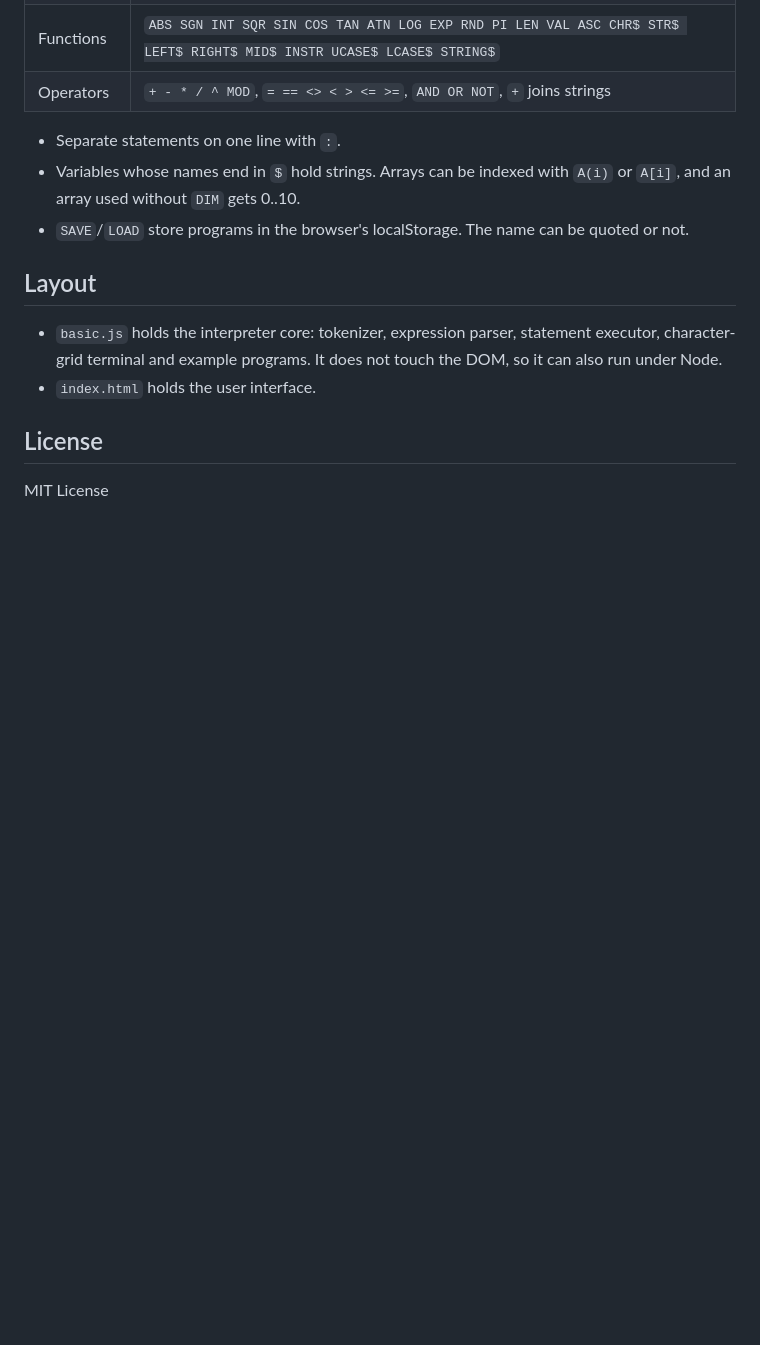
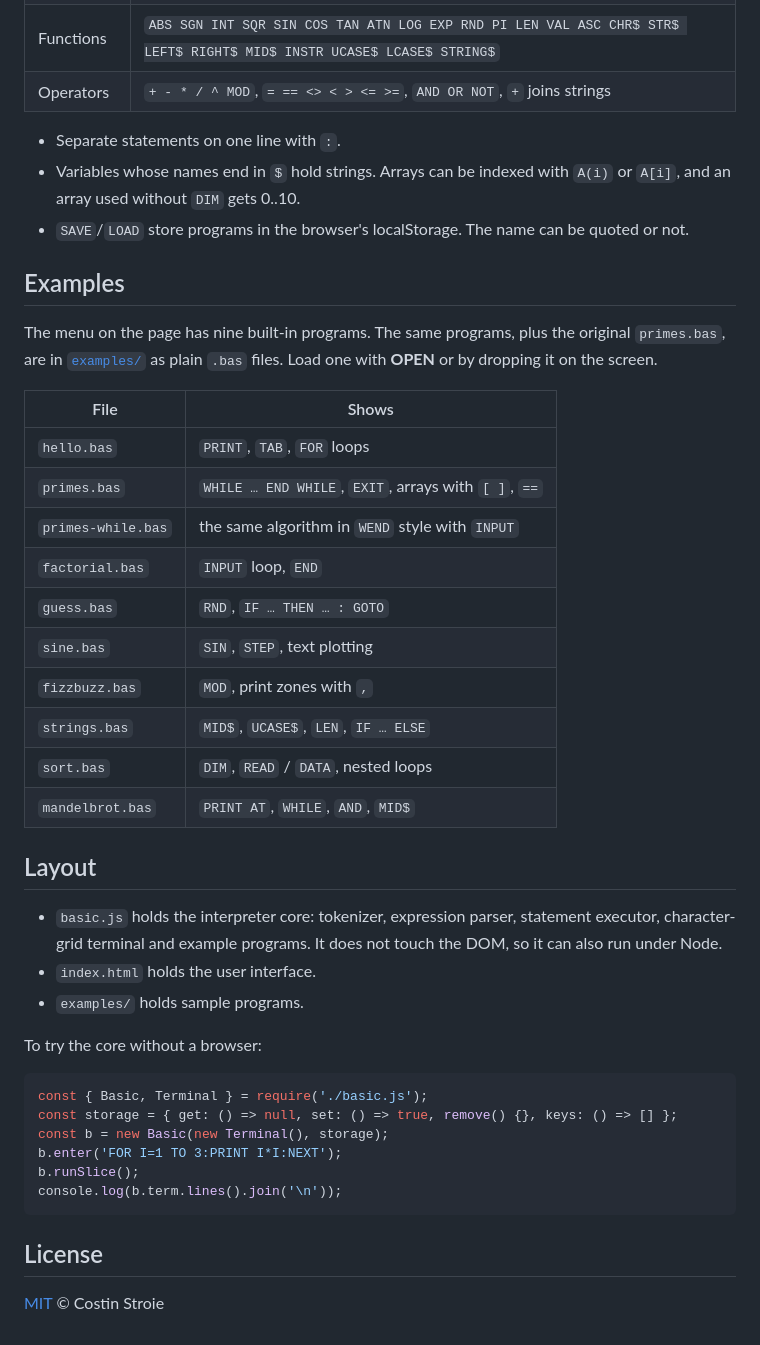
Before and after one commit to cstroie/basic, a Markdown page: README.md, the part around one of its changes. Drawn GitHub-style; blank space fills up the shorter version.

````diff
--- a/README.md
+++ b/README.md
@@ -27,11 +31,40 @@ Open `index.html` in a browser. No server or build step is needed.
 - Variables whose names end in `$` hold strings. Arrays can be indexed with `A(i)` or `A[i]`, and an array used without `DIM` gets 0..10.
 - `SAVE`/`LOAD` store programs in the browser's localStorage. The name can be quoted or not.
 
+## Examples
+
+The menu on the page has nine built-in programs. The same programs, plus the original `primes.bas`, are in [`examples/`](examples/) as plain `.bas` files. Load one with **OPEN** or by dropping it on the screen.
+
+| File | Shows |
+|------|-------|
+| `hello.bas` | `PRINT`, `TAB`, `FOR` loops |
+| `primes.bas` | `WHILE … END WHILE`, `EXIT`, arrays with `[ ]`, `==` |
+| `primes-while.bas` | the same algorithm in `WEND` style with `INPUT` |
+| `factorial.bas` | `INPUT` loop, `END` |
+| `guess.bas` | `RND`, `IF … THEN … : GOTO` |
+| `sine.bas` | `SIN`, `STEP`, text plotting |
+| `fizzbuzz.bas` | `MOD`, print zones with `,` |
+| `strings.bas` | `MID$`, `UCASE$`, `LEN`, `IF … ELSE` |
+| `sort.bas` | `DIM`, `READ` / `DATA`, nested loops |
+| `mandelbrot.bas` | `PRINT AT`, `WHILE`, `AND`, `MID$` |
+
 ## Layout
 
 - `basic.js` holds the interpreter core: tokenizer, expression parser, statement executor, character-grid terminal and example programs. It does not touch the DOM, so it can also run under Node.
 - `index.html` holds the user interface.
+- `examples/` holds sample programs.
+
+To try the core without a browser:
+
+```js
+const { Basic, Terminal } = require('./basic.js');
+const storage = { get: () => null, set: () => true, remove() {}, keys: () => [] };
+const b = new Basic(new Terminal(), storage);
+b.enter('FOR I=1 TO 3:PRINT I*I:NEXT');
+b.runSlice();
+console.log(b.term.lines().join('\n'));
+```
 
 ## License
 
-MIT License
+[MIT](LICENSE) © Costin Stroie
````
Also changed, not shown: other parts of README.md (+6 -2 lines), docs/screenshot.png (added), 12 other files.
